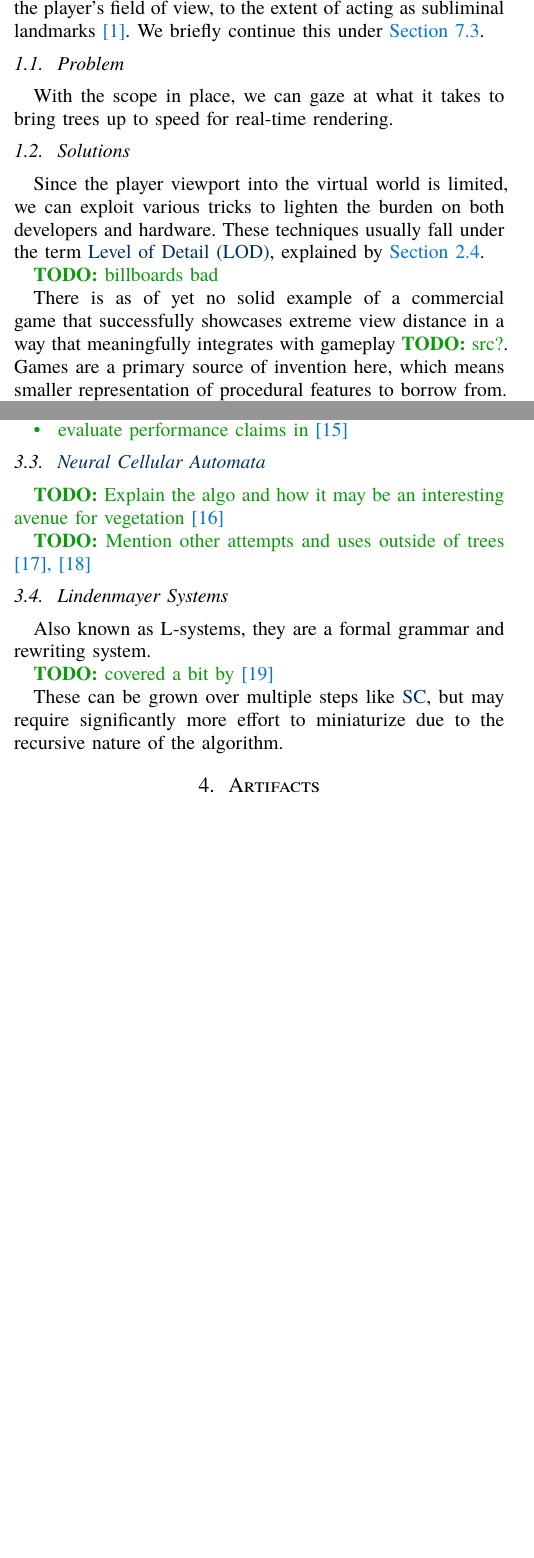
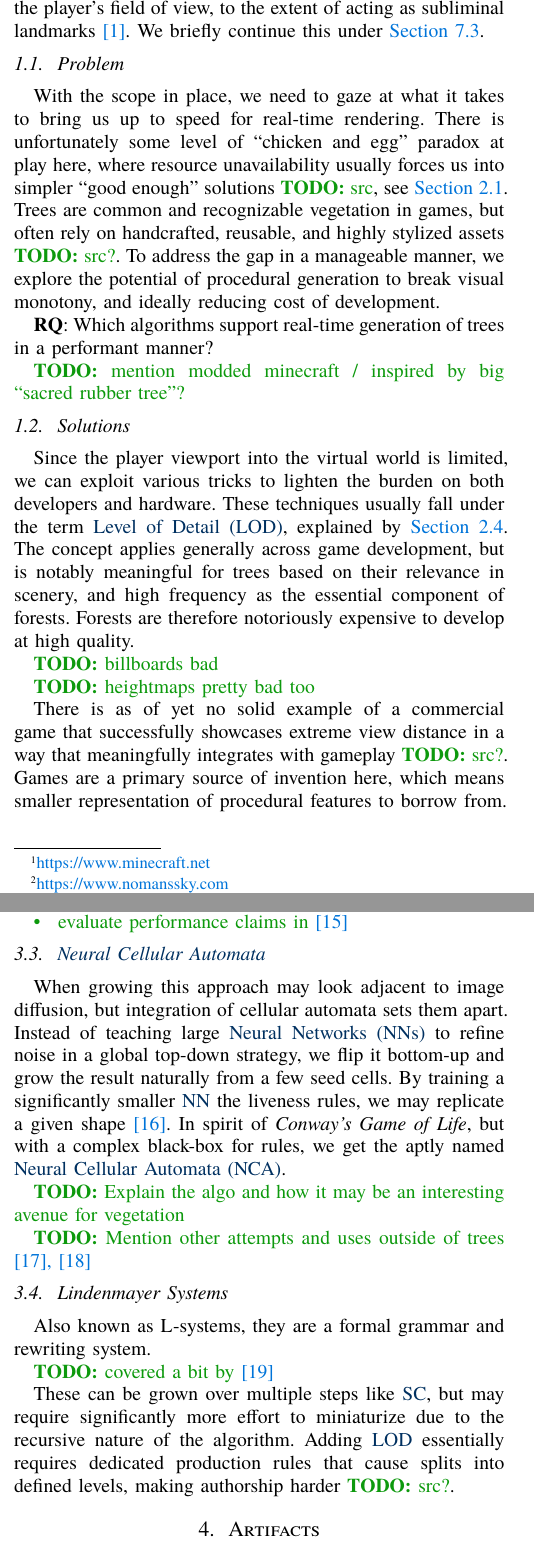
Before and after one commit to TechPizzaDev/voxel-tree-rs, a Typst document (article/main.typ, which reads article/sections/algos/l_system.typ, article/sections/algos/nca.typ, article/sections/intro.typ): two parts of the columns of pages 2 and 4 of 8, joined at a grey line, cut so that both start at the same text, the shorter picture padded with empty space. Compiled offline with Typst 0.15.

Commit message:
[article] algos/nca and more intro

```diff
--- a/article/sections/algos/l_system.typ
+++ b/article/sections/algos/l_system.typ
@@ -6,3 +6,4 @@ Also known as L-systems, they are a formal grammar and rewriting system.
 
 These can be grown over multiple steps like @SC,
 but may require significantly more effort to miniaturize due to the recursive nature of the algorithm.
+Adding @LOD essentially requires dedicated production rules that cause splits into defined levels, making authorship harder #todo[src?].
--- /dev/null
+++ b/article/sections/algos/nca.typ
@@ -0,0 +1,14 @@
+#import "../../markers.typ": todo
+
+When growing this approach may look adjacent to image diffusion,
+but integration of cellular automata sets them apart.
+Instead of teaching large @NN:pla to refine noise in a global top-down strategy, we flip it bottom-up and grow the result naturally from a few seed cells.
+By training a significantly smaller @NN the liveness rules,
+we may replicate a given shape @growing_neural_cellular_automata.
+In spirit of _Conway's Game of Life_, but with a complex black-box for rules, we get the aptly named @NCA.
+
+
+
+#todo[Explain the algo and how it may be an interesting avenue for vegetation]
+
+#todo[Mention other attempts and uses outside of trees @growing_3d_artefacts @learning_generate_3d_shapes]
--- a/article/sections/intro.typ
+++ b/article/sections/intro.typ
@@ -12,3 +13,5 @@ Improving on this feature gap given our limited time turned out vast and vexing,
+_No Man's Sky_ #footnote[https://www.nomanssky.com],
+#todo[etc.].
 This doubt lead to an early narrowing in scope towards "procedural trees", pivoting us into familiar yet very relevant territory.
 
 Vegetation can make for effective decoration after all,
@@ -19,8 +22,16 @@ We briefly continue this under @sec:future_barcode.
 
 == Problem <sec:intro_problem>
 
-With the scope in place, we can gaze at what it takes to bring trees up to speed for real-time rendering.
+With the scope in place, we need to gaze at what it takes to bring us up to speed for real-time rendering.
+There is unfortunately some level of "chicken and egg" paradox at play here,
+where resource unavailability usually forces us into simpler "good enough" solutions #todo[src], see @sec:concept_design.
+Trees are common and recognizable vegetation in games,
+but often rely on handcrafted, reusable, and highly stylized assets #todo[src?].
+To address the gap in a manageable manner, we explore the potential of procedural generation to break visual monotony, and ideally reducing cost of development.
 
+*RQ*: Which algorithms support real-time generation of trees in a performant manner?
+
+#todo[mention modded minecraft / inspired by big "sacred rubber tree"?]
 
 
 == Solutions <sec:intro_solutions>
@@ -28,14 +39,20 @@ With the scope in place, we can gaze at what it takes to bring trees up to speed
 Since the player viewport into the virtual world is limited,
 we can exploit various tricks to lighten the burden on both developers and hardware.
 These techniques usually fall under the term @LOD, explained by @sec:concept_lod.
+The concept applies generally across game development,
+but is notably meaningful for trees based on their relevance in scenery, and high frequency as the essential component of forests.
+Forests are therefore notoriously expensive to develop at high quality.
 
 #todo[billboards bad]
+
+#todo[heightmaps pretty bad too]
 
 There is as of yet no solid example of a commercial game that  successfully showcases extreme view distance in a way that meaningfully integrates with gameplay #todo[src?].
 Games are a primary source of invention here, which means smaller representation of procedural features to borrow from.
 
 Under the space-themed part of our genre, exploration games like
-_Space Engineers_ and _No Man's Sky_
+_No Man's Sky_ and
+_Space Engineers_ #footnote[https://www.spaceengineersgame.com/home]
 provide long view distance almost out of necessity.
 Striving for realistic scales of the universe without any sort of @LOD is technically infeasible.
 Without a preview or map of sorts #todo[mention Twilight Forest map],
```
Also changed, not shown: article/abbreviations.typ (+1 -1 lines), article/sections/algos/mod.typ (+1 -4 lines), article/sections/artifacts.typ (+2 -2 lines), article/sections/concepts/grids.typ (+1 -1 lines), article/sections/discussion.typ (+6 -5 lines), article/main.pdf, article/sections/intro.typ (9 more changed lines).
